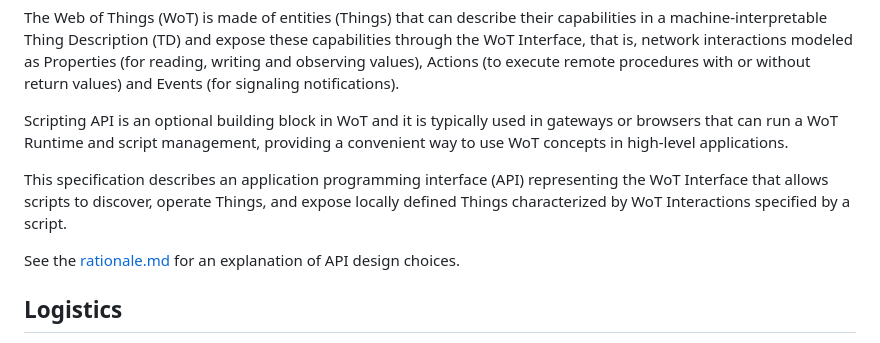
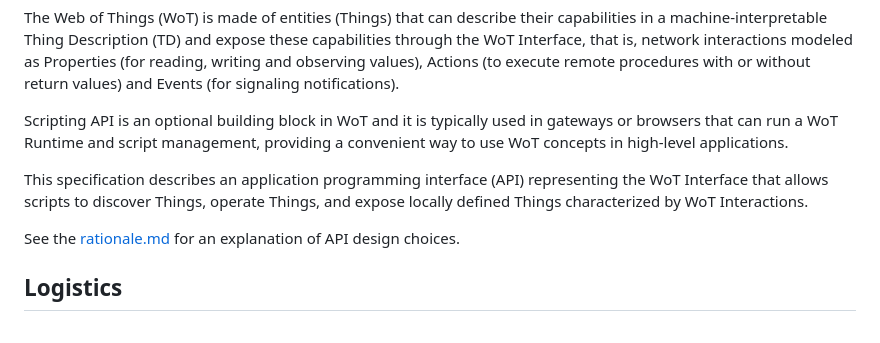
Before and after one commit to w3c/wot-scripting-api, a Markdown page: README.md, the part around the change. Drawn GitHub-style.

Commit message:
fix(readme): improve introduction text
Co-authored-by: Jan Romann <jan.romann@hs-emden-leer.de>

```diff
--- a/README.md
+++ b/README.md
@@ -29,7 +29,7 @@ The Web of Things (WoT) is made of entities (Things) that can describe their cap
 
 Scripting API is an optional building block in WoT and it is typically used in gateways or browsers that can run a WoT Runtime and script management, providing a convenient way to use WoT concepts in high-level applications.
 
-This specification describes an application programming interface (API) representing the WoT Interface that allows scripts to discover, operate Things, and expose locally defined Things characterized by WoT Interactions specified by a script.
+This specification describes an application programming interface (API) representing the WoT Interface that allows scripts to discover Things, operate Things, and expose locally defined Things characterized by WoT Interactions.
 
 See the [rationale.md](./rationale.md) for an explanation of API design choices.
 
```
